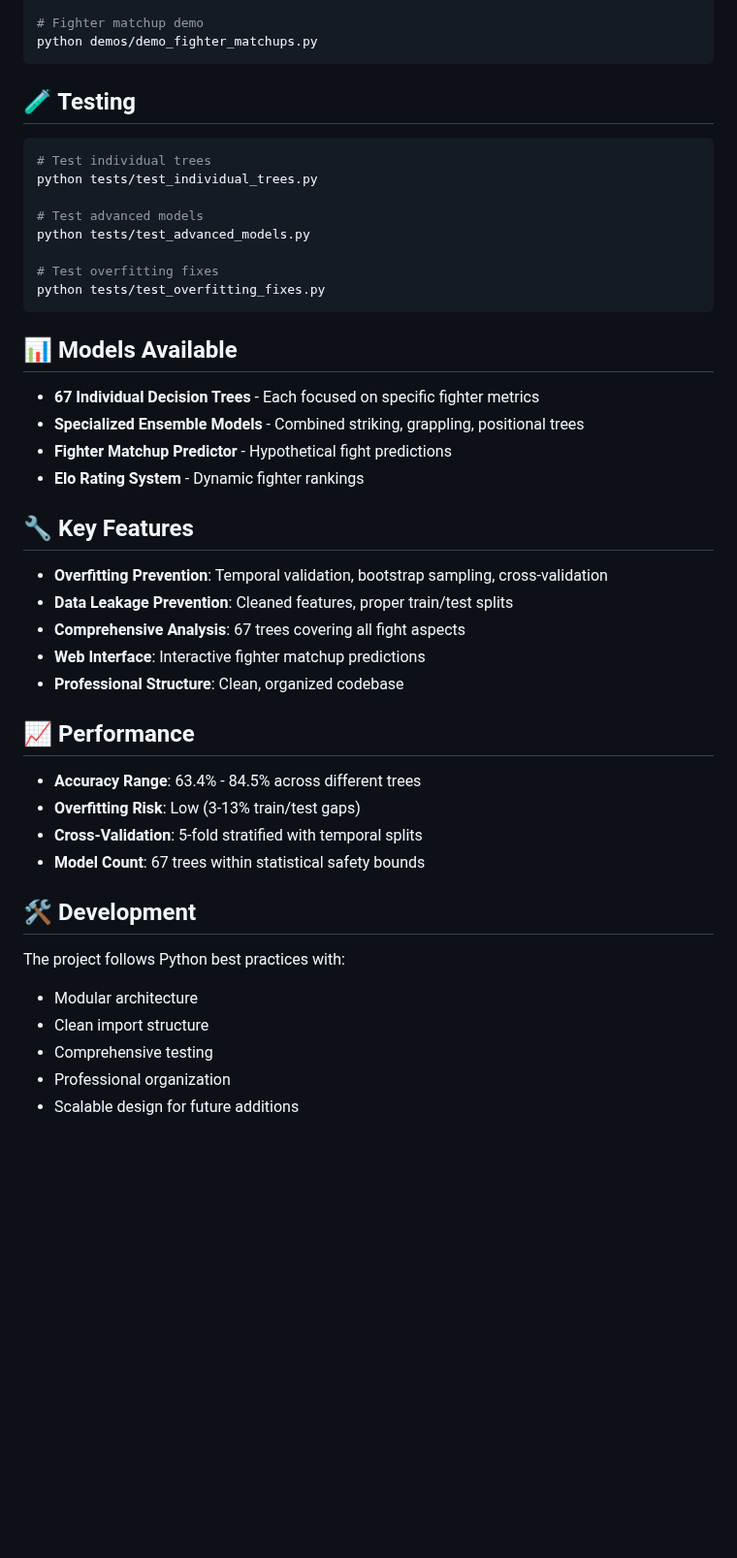
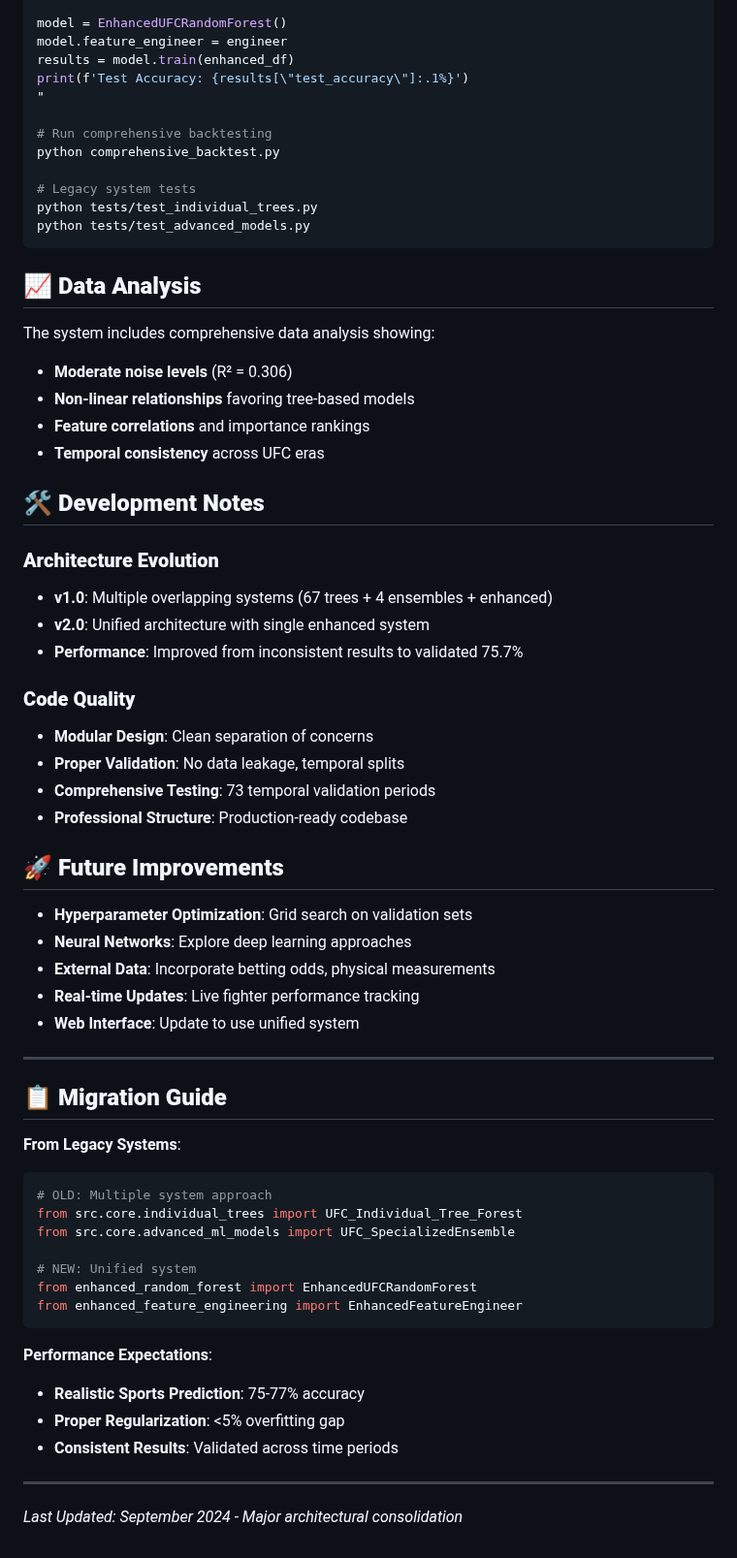
Before and after one commit to RF2005/UFCML, a Markdown page: README.md, the part around one of its changes. Shown at 97% size. Drawn GitHub-style; blank space fills up the shorter version.

````diff
--- a/README.md
+++ b/README.md
@@ -52,48 +139,67 @@ python demos/run_advanced_analysis.py
 
-# Fighter matchup demo
-python demos/demo_fighter_matchups.py
+model = EnhancedUFCRandomForest()
+model.feature_engineer = engineer
+results = model.train(enhanced_df)
+print(f'Test Accuracy: {results[\"test_accuracy\"]:.1%}')
+"
+
+# Run comprehensive backtesting
+python comprehensive_backtest.py
+
+# Legacy system tests
+python tests/test_individual_trees.py
+python tests/test_advanced_models.py
 ```
 
-## 🧪 Testing
+## 📈 **Data Analysis**
 
-```bash
-# Test individual trees
-python tests/test_individual_trees.py
+The system includes comprehensive data analysis showing:
+- **Moderate noise levels** (R² = 0.306)
+- **Non-linear relationships** favoring tree-based models
+- **Feature correlations** and importance rankings
+- **Temporal consistency** across UFC eras
 
-# Test advanced models
-python tests/test_advanced_models.py
+## 🛠️ **Development Notes**
 
-# Test overfitting fixes
-python tests/test_overfitting_fixes.py
+### **Architecture Evolution**
+- **v1.0**: Multiple overlapping systems (67 trees + 4 ensembles + enhanced)
+- **v2.0**: Unified architecture with single enhanced system
+- **Performance**: Improved from inconsistent results to validated 75.7%
+
+### **Code Quality**
+- **Modular Design**: Clean separation of concerns
+- **Proper Validation**: No data leakage, temporal splits
+- **Comprehensive Testing**: 73 temporal validation periods
+- **Professional Structure**: Production-ready codebase
+
+## 🚀 **Future Improvements**
+
+- **Hyperparameter Optimization**: Grid search on validation sets
+- **Neural Networks**: Explore deep learning approaches
+- **External Data**: Incorporate betting odds, physical measurements
+- **Real-time Updates**: Live fighter performance tracking
+- **Web Interface**: Update to use unified system
+
+---
+
+## 📋 **Migration Guide**
+
+**From Legacy Systems**:
+```python
+# OLD: Multiple system approach
+from src.core.individual_trees import UFC_Individual_Tree_Forest
+from src.core.advanced_ml_models import UFC_SpecializedEnsemble
+
+# NEW: Unified system
+from enhanced_random_forest import EnhancedUFCRandomForest
+from enhanced_feature_engineering import EnhancedFeatureEngineer
 ```
 
-## 📊 Models Available
+**Performance Expectations**:
+- **Realistic Sports Prediction**: 75-77% accuracy
+- **Proper Regularization**: <5% overfitting gap
+- **Consistent Results**: Validated across time periods
 
-- **67 Individual Decision Trees** - Each focused on specific fighter metrics
-- **Specialized Ensemble Models** - Combined striking, grappling, positional trees
-- **Fighter Matchup Predictor** - Hypothetical fight predictions
-- **Elo Rating System** - Dynamic fighter rankings
+---
 
-## 🔧 Key Features
-
-- **Overfitting Prevention**: Temporal validation, bootstrap sampling, cross-validation
-- **Data Leakage Prevention**: Cleaned features, proper train/test splits
-- **Comprehensive Analysis**: 67 trees covering all fight aspects
-- **Web Interface**: Interactive fighter matchup predictions
-- **Professional Structure**: Clean, organized codebase
-
-## 📈 Performance
-
-- **Accuracy Range**: 63.4% - 84.5% across different trees
-- **Overfitting Risk**: Low (3-13% train/test gaps)
-- **Cross-Validation**: 5-fold stratified with temporal splits
-- **Model Count**: 67 trees within statistical safety bounds
-
-## 🛠️ Development
-
-The project follows Python best practices with:
-- Modular architecture
-- Clean import structure
-- Comprehensive testing
-- Professional organization
-- Scalable design for future additions
+*Last Updated: September 2024 - Major architectural consolidation*
````
Also changed, not shown: other parts of README.md (+118 -31 lines).
